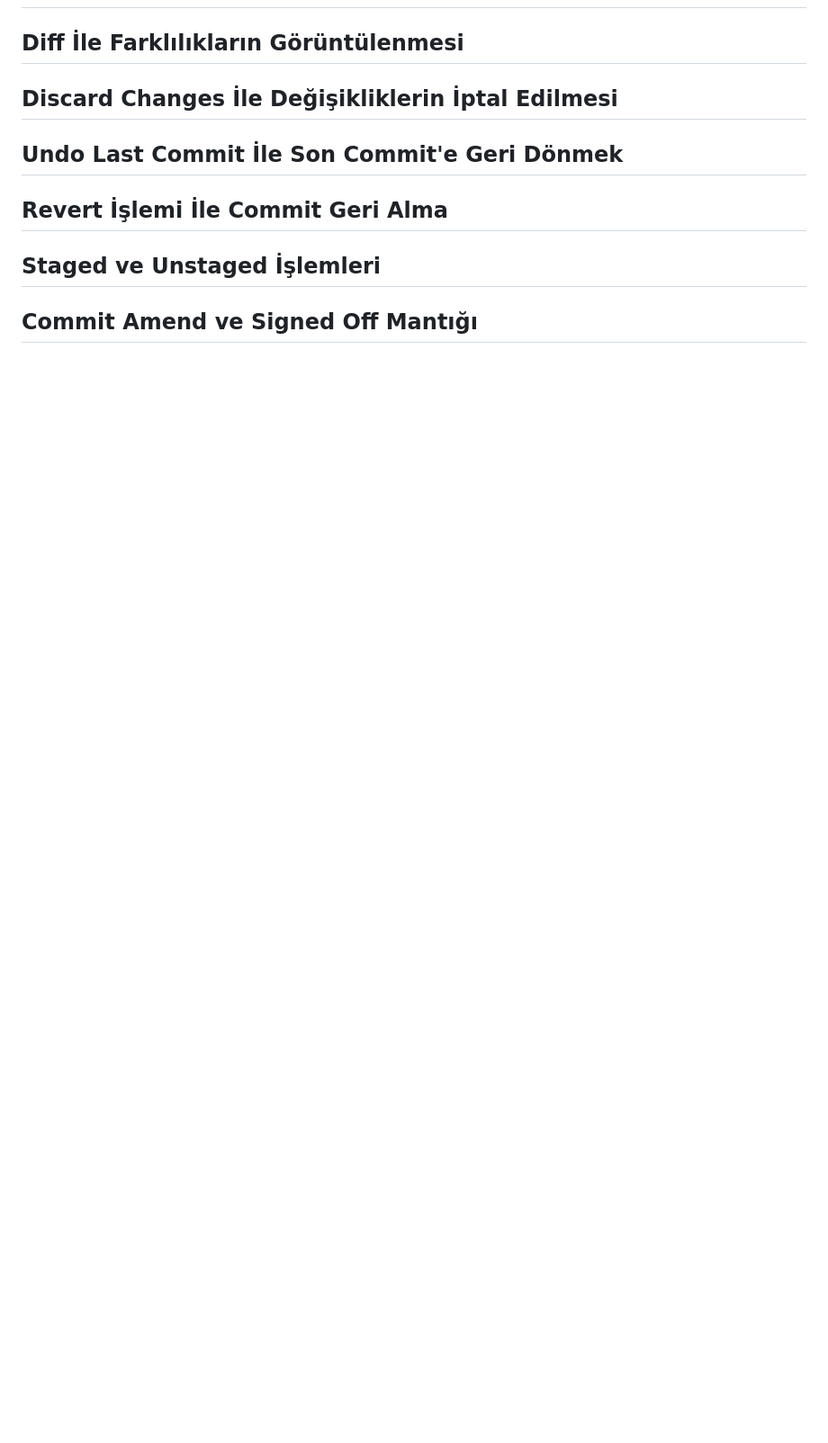
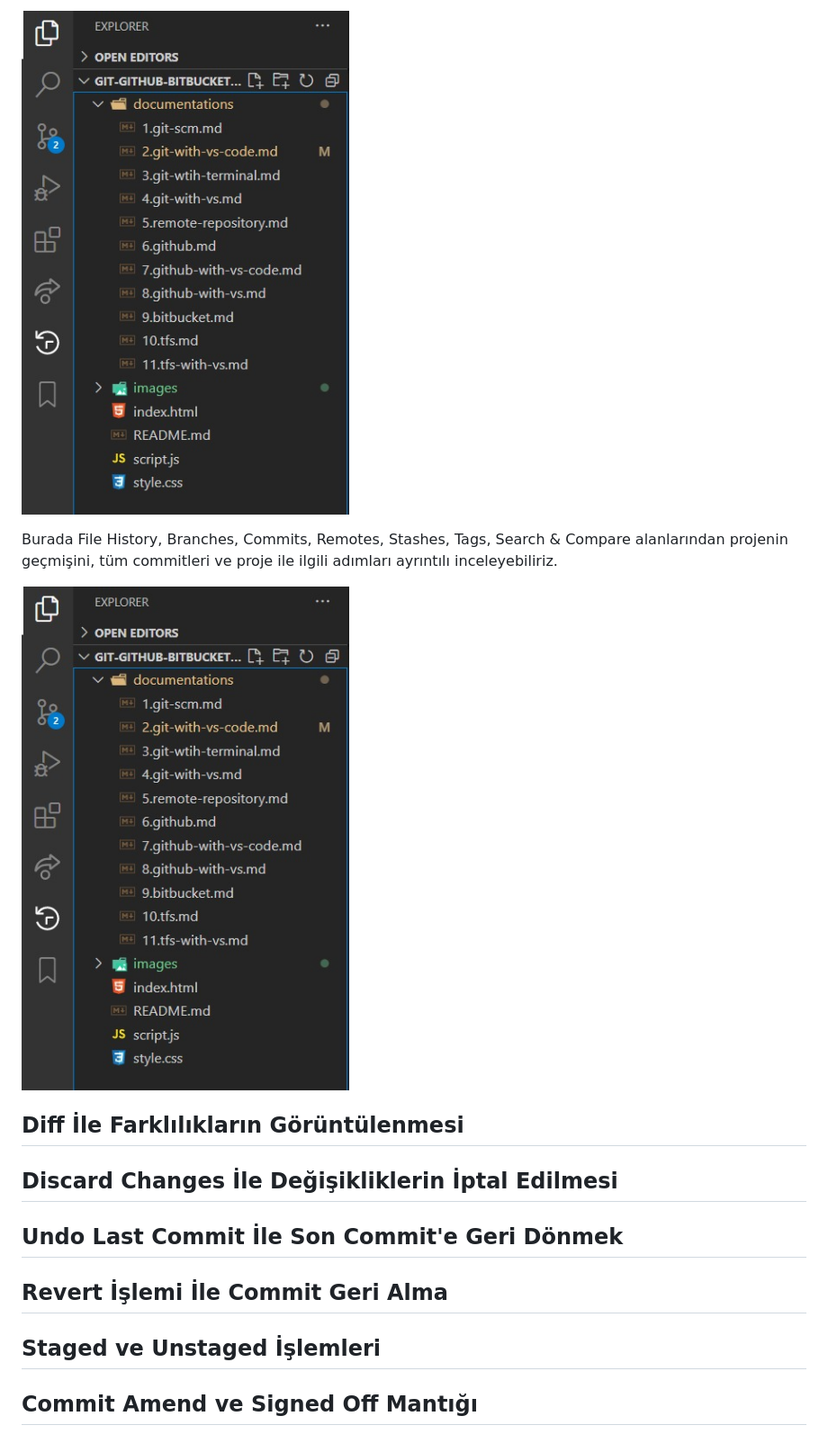
Before and after one commit to berkesayin/git-github-workshop, a Markdown page: documentations/2.git-with-vs-code.md, the part around the change printed below. Shown: that part at 90% size. Rendered like a GitHub page; pictures changed too: images/16.9.git-history.jpeg (added); blank space fills up the shorter version.

```diff
--- a/documentations/2.git-with-vs-code.md
+++ b/documentations/2.git-with-vs-code.md
@@ -128,4 +133,10 @@ tarafından oluşturulan commitleri görüntüleyebiliriz.
 
+![img](../images/16.9.git-history.jpeg)
+
+Burada File History, Branches, Commits, Remotes, Stashes, Tags, Search & Compare alanlarından projenin geçmişini, tüm
+commitleri ve proje ile ilgili adımları ayrıntılı inceleyebiliriz.
+
+![img](../images/16.9.git-history.jpeg)
 ## Diff İle Farklılıkların Görüntülenmesi <a name="diff"></a>
 
 
```
Also changed, not shown: other parts of documentations/2.git-with-vs-code.md (+6 -1 lines), images/16.10.git-history.jpeg (added), images/16.8.git-history.jpeg (added).
